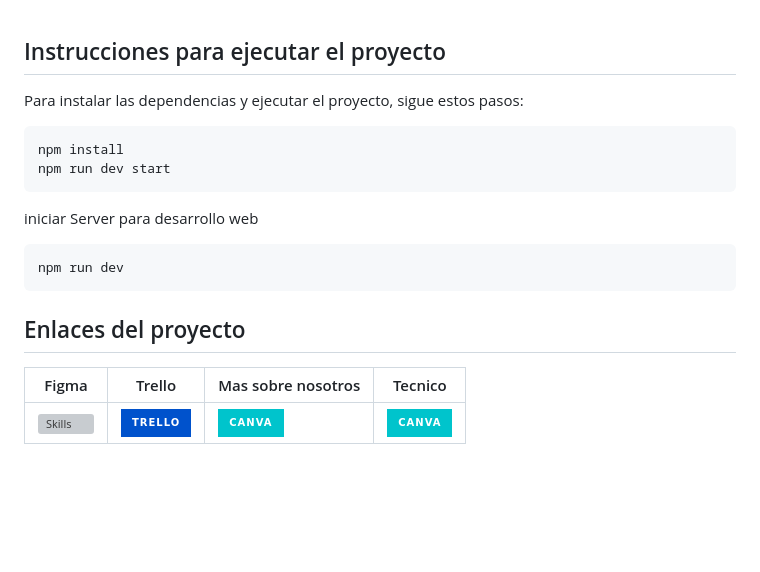
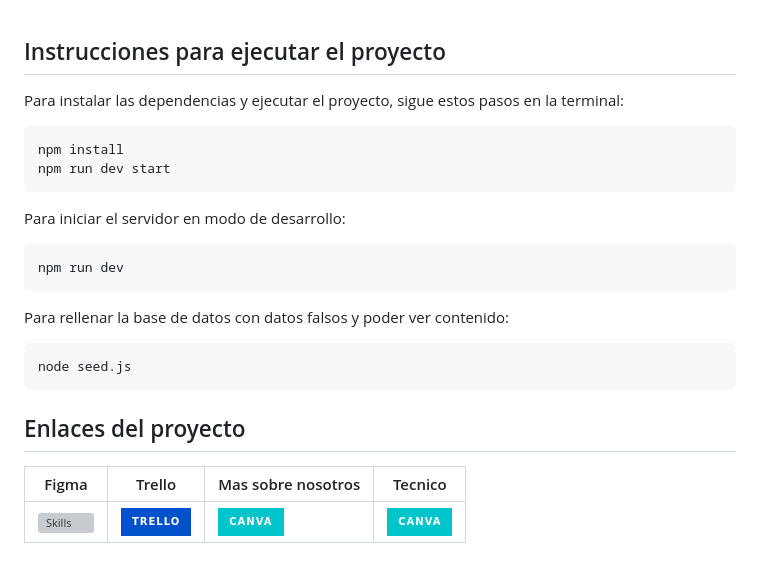
Before and after one commit to No-Country-simulation/c19-71-t-php-react, a Markdown page: README.md, the part around one of its changes. GitHub-like rendering; badges without logos; blank space fills up the shorter version; grey boxes are pictures that could not be loaded.

Commit message:
modificacion de instrucciones para modificar el proyecto y agregacion del nuevo canvas de la parte tecnica

````diff
--- a/README.md
+++ b/README.md
@@ -53,15 +53,21 @@ Global Link es una aplicación de redes sociales.
 
 ## Instrucciones para ejecutar el proyecto
 
-<p>Para instalar las dependencias y ejecutar el proyecto, sigue estos pasos:</p>
+Para instalar las dependencias y ejecutar el proyecto, sigue estos pasos en la terminal:
+
 
 ```sh
 npm install
 npm run dev start
 ```
-iniciar Server para desarrollo web
+Para iniciar el servidor en modo de desarrollo:
 ```sh
 npm run dev
+```
+
+Para rellenar la base de datos con datos falsos y poder ver contenido:
+```sh
+node seed.js
 ```
 ## Enlaces del proyecto
 | Figma | Trello | Mas sobre nosotros | Tecnico |
````
Also changed, not shown: other parts of README.md (+1 -1 lines).
